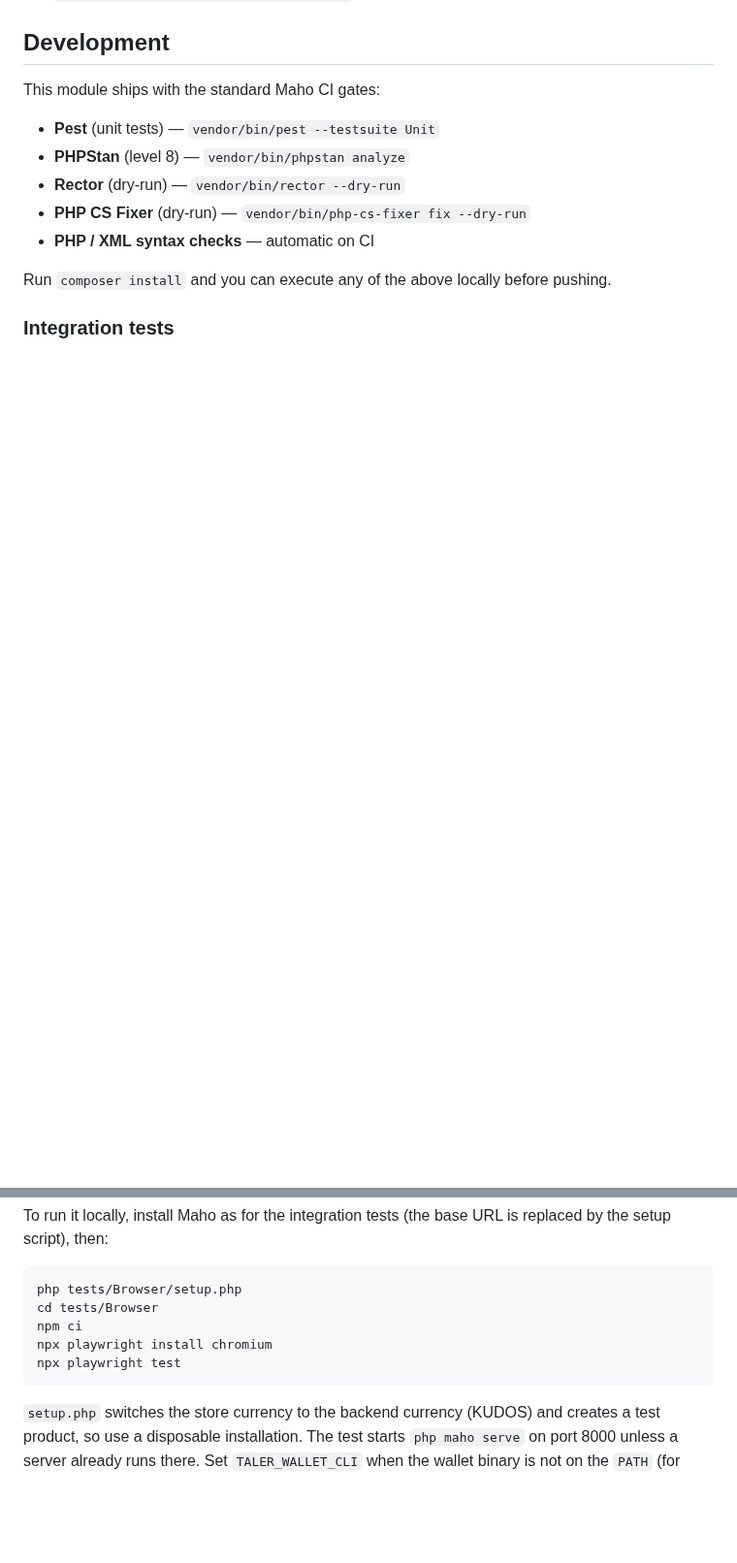
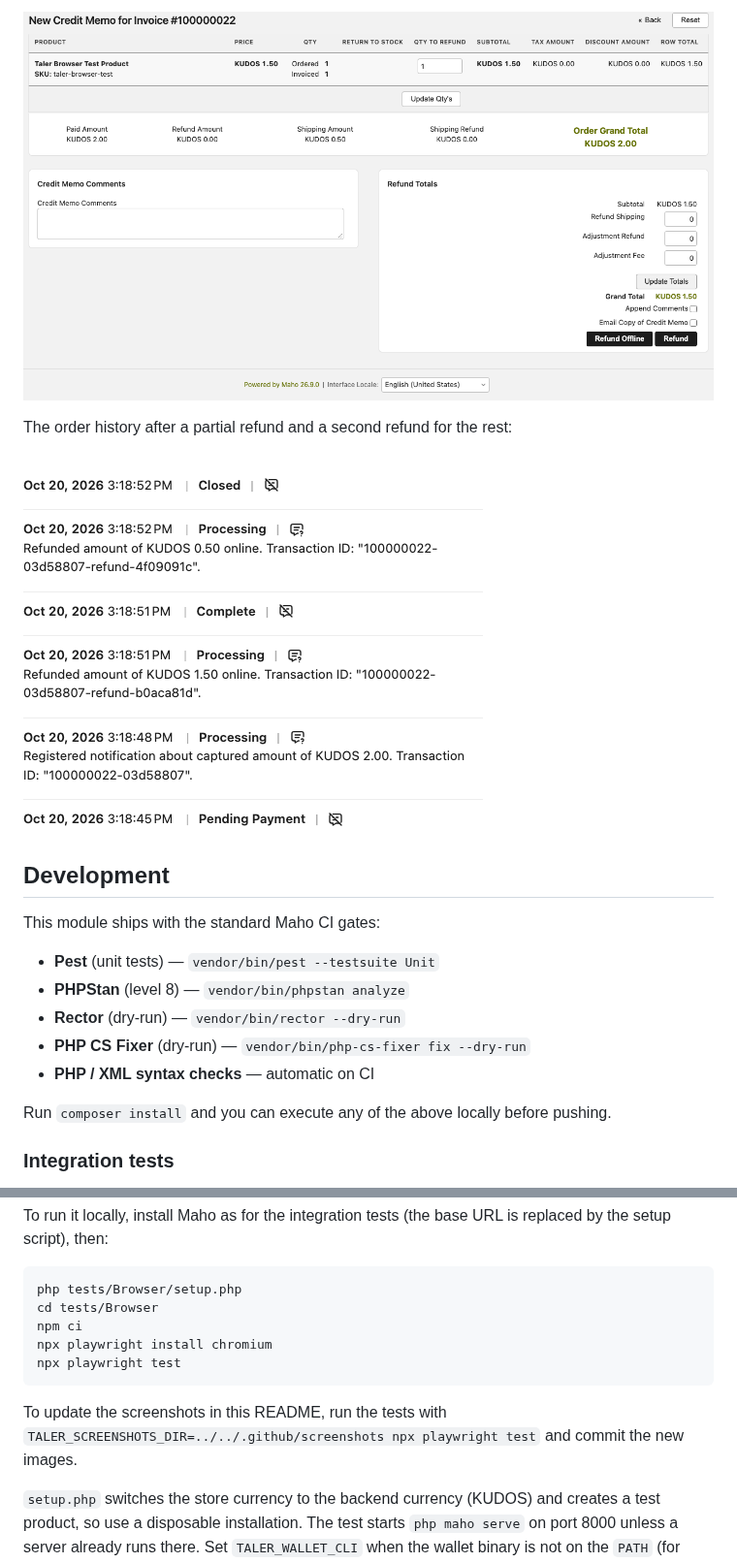
Before and after one commit to MahoCommerce/module-taler, a Markdown page: README.md, 2 parts joined by grey strips. Shown at 97% size. Drawn GitHub-style; pictures changed too: .github/screenshots/admin-credit-memo.png (added), .github/screenshots/admin-refund-history.png (added); blank space fills up the shorter version.

````diff
--- a/README.md
+++ b/README.md
@@ -68,3 +82,9 @@ Amounts are expressed in Taler's `CURRENCY:VALUE.FRACTION` format (e.g. `EUR:10.
+![A new credit memo with the online Refund button](.github/screenshots/admin-credit-memo.png)
+
+The order history after a partial refund and a second refund for the rest:
+
+![Order comments with the capture and two online refunds](.github/screenshots/admin-refund-history.png)
+
 ## Development
 
 This module ships with the standard Maho CI gates:
@@ -122,6 +142,8 @@ npx playwright install chromium
 npx playwright test
 ```
 
+To update the screenshots in this README, run the tests with `TALER_SCREENSHOTS_DIR=../../.github/screenshots npx playwright test` and commit the new images.
+
 `setup.php` switches the store currency to the backend currency (KUDOS) and creates a test product, so use a disposable installation. The test starts `php maho serve` on port 8000 unless a server already runs there. Set `TALER_WALLET_CLI` when the wallet binary is not on the `PATH` (for example a Docker wrapper on macOS).
 
 The browser tests do not cover the Taler browser extension or mobile wallets. Test a payment by hand with a real wallet before going live (see [Sandbox / demo](#sandbox--demo)).
````
Also changed, not shown: other parts of README.md (+14 -0 lines), .github/screenshots/checkout.png (added), .github/screenshots/payment-page.png (added), 2 other files.
